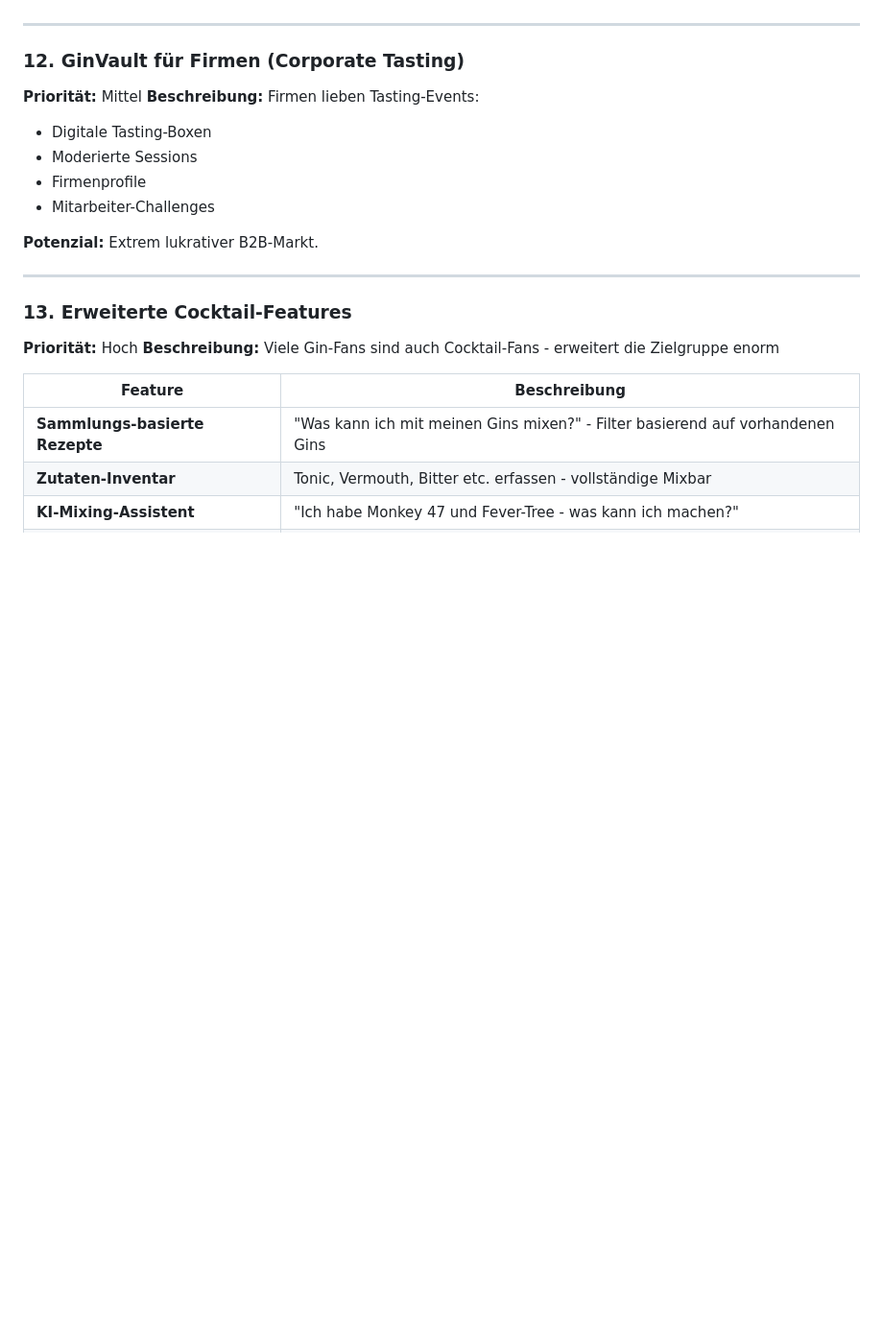
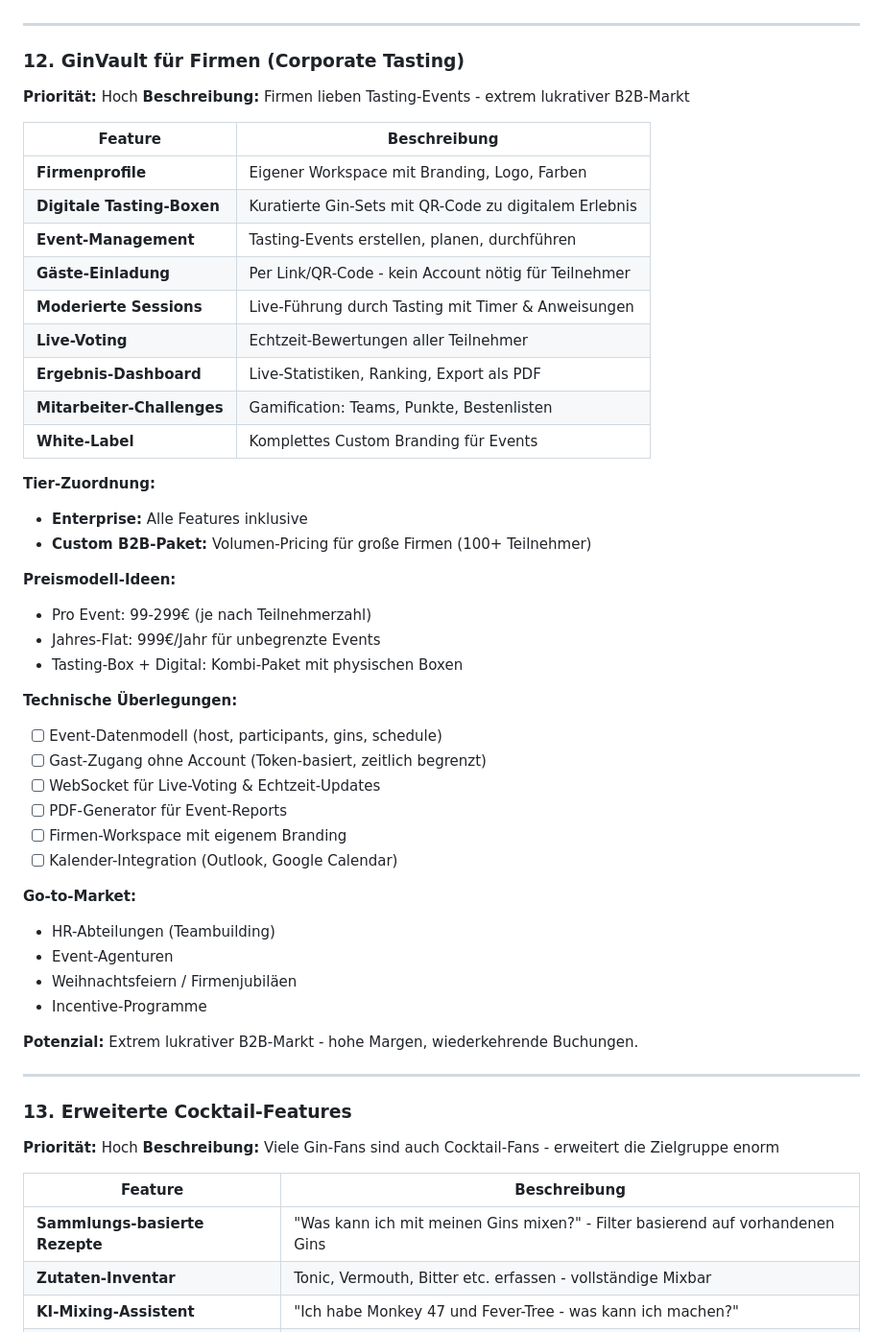
Before and after one commit to stefanbuell-wq/gin-collection, a Markdown page: gin-collection2.0/gin-collection-saas/BACKLOG.md, the part around the change. Shown at 96% size. GitHub-like rendering; blank space fills up the shorter version.

Commit message:
docs: Expand Corporate Tasting feature in backlog
- Upgrade priority from Mittel to Hoch
- Add detailed feature table (Events, Live-Voting, White-Label, etc.)
- Add pricing model ideas
- Define technical considerations
- Add Go-to-Market strategy

Co-Authored-By: Claude Opus 4.5 <noreply@anthropic.com>

```diff
--- a/gin-collection2.0/gin-collection-saas/BACKLOG.md
+++ b/gin-collection2.0/gin-collection-saas/BACKLOG.md
@@ -684,14 +684,45 @@ _Aktuell keine offenen Aufgaben_
 ---
 
 ### 12. GinVault für Firmen (Corporate Tasting)
-**Priorität:** Mittel
-**Beschreibung:** Firmen lieben Tasting-Events:
-- Digitale Tasting-Boxen
-- Moderierte Sessions
-- Firmenprofile
-- Mitarbeiter-Challenges
+**Priorität:** Hoch
+**Beschreibung:** Firmen lieben Tasting-Events - extrem lukrativer B2B-Markt
 
-**Potenzial:** Extrem lukrativer B2B-Markt.
+| Feature | Beschreibung |
+|---------|--------------|
+| **Firmenprofile** | Eigener Workspace mit Branding, Logo, Farben |
+| **Digitale Tasting-Boxen** | Kuratierte Gin-Sets mit QR-Code zu digitalem Erlebnis |
+| **Event-Management** | Tasting-Events erstellen, planen, durchführen |
+| **Gäste-Einladung** | Per Link/QR-Code - kein Account nötig für Teilnehmer |
+| **Moderierte Sessions** | Live-Führung durch Tasting mit Timer & Anweisungen |
+| **Live-Voting** | Echtzeit-Bewertungen aller Teilnehmer |
+| **Ergebnis-Dashboard** | Live-Statistiken, Ranking, Export als PDF |
+| **Mitarbeiter-Challenges** | Gamification: Teams, Punkte, Bestenlisten |
+| **White-Label** | Komplettes Custom Branding für Events |
+
+**Tier-Zuordnung:**
+- **Enterprise:** Alle Features inklusive
+- **Custom B2B-Paket:** Volumen-Pricing für große Firmen (100+ Teilnehmer)
+
+**Preismodell-Ideen:**
+- Pro Event: 99-299€ (je nach Teilnehmerzahl)
+- Jahres-Flat: 999€/Jahr für unbegrenzte Events
+- Tasting-Box + Digital: Kombi-Paket mit physischen Boxen
+
+**Technische Überlegungen:**
+- [ ] Event-Datenmodell (host, participants, gins, schedule)
+- [ ] Gast-Zugang ohne Account (Token-basiert, zeitlich begrenzt)
+- [ ] WebSocket für Live-Voting & Echtzeit-Updates
+- [ ] PDF-Generator für Event-Reports
+- [ ] Firmen-Workspace mit eigenem Branding
+- [ ] Kalender-Integration (Outlook, Google Calendar)
+
+**Go-to-Market:**
+- HR-Abteilungen (Teambuilding)
+- Event-Agenturen
+- Weihnachtsfeiern / Firmenjubiläen
+- Incentive-Programme
+
+**Potenzial:** Extrem lukrativer B2B-Markt - hohe Margen, wiederkehrende Buchungen.
 
 ---
 
```
